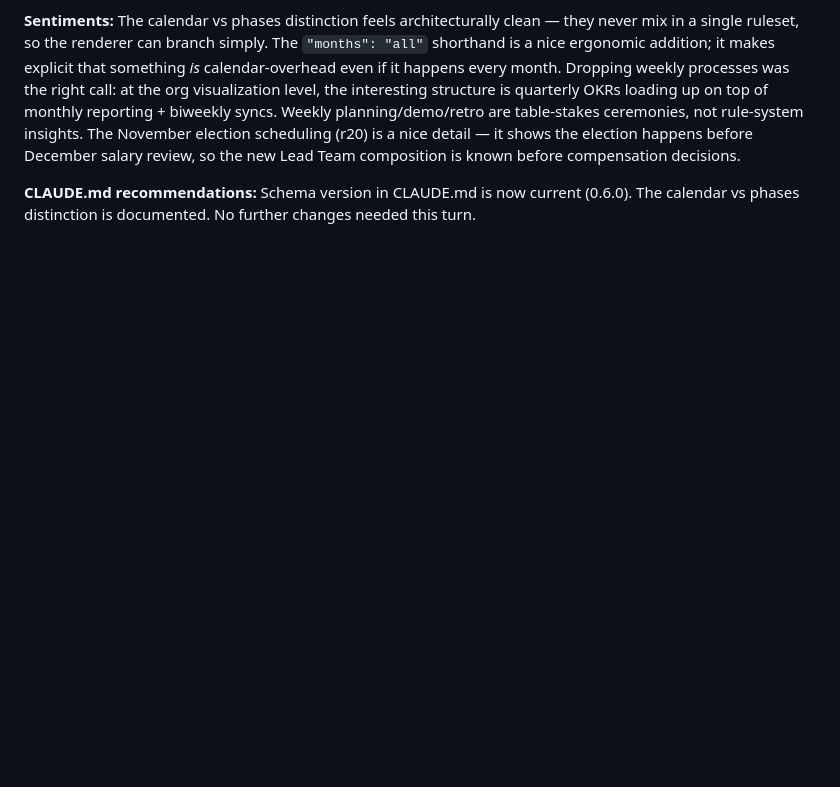
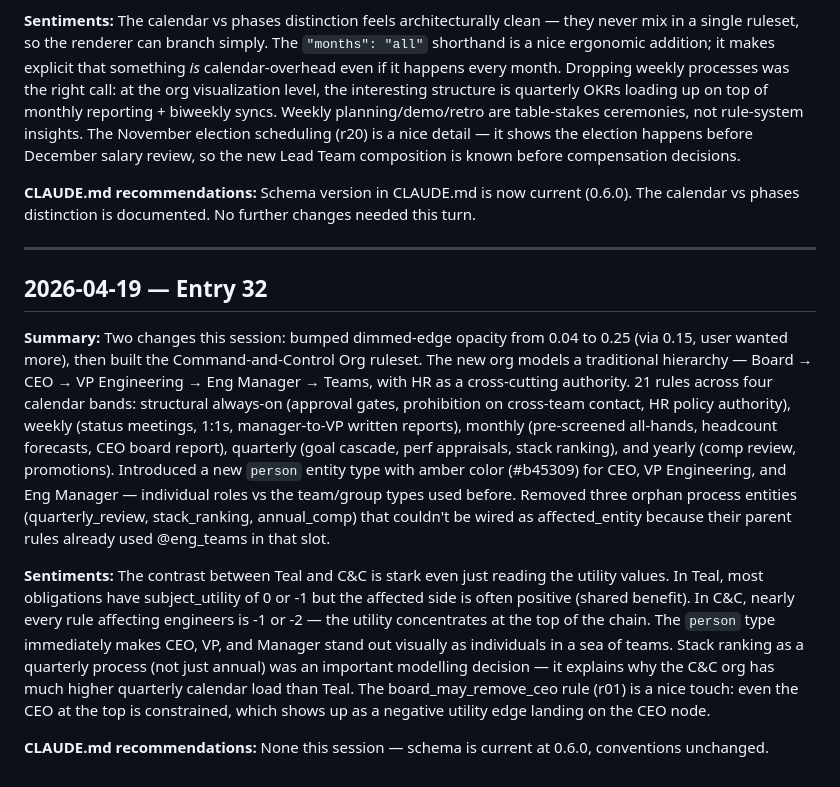
Before and after one commit to fimblo/rule-vis, a Markdown page: diary.md, the part around the change. GitHub-like rendering; blank space fills up the shorter version.

Commit message:
docs: diary entry 32 — C&C org ruleset, opacity fix
Co-Authored-By: Claude Sonnet 4.6 <noreply@anthropic.com>

```diff
--- a/diary.md
+++ b/diary.md
@@ -401,3 +401,16 @@ The calendar vs phases distinction feels architecturally clean — they never mi
 
 **CLAUDE.md recommendations:**
 Schema version in CLAUDE.md is now current (0.6.0). The calendar vs phases distinction is documented. No further changes needed this turn.
+
+---
+
+## 2026-04-19 — Entry 32
+
+**Summary:**
+Two changes this session: bumped dimmed-edge opacity from 0.04 to 0.25 (via 0.15, user wanted more), then built the Command-and-Control Org ruleset. The new org models a traditional hierarchy — Board → CEO → VP Engineering → Eng Manager → Teams, with HR as a cross-cutting authority. 21 rules across four calendar bands: structural always-on (approval gates, prohibition on cross-team contact, HR policy authority), weekly (status meetings, 1:1s, manager-to-VP written reports), monthly (pre-screened all-hands, headcount forecasts, CEO board report), quarterly (goal cascade, perf appraisals, stack ranking), and yearly (comp review, promotions). Introduced a new `person` entity type with amber color (#b45309) for CEO, VP Engineering, and Eng Manager — individual roles vs the team/group types used before. Removed three orphan process entities (quarterly_review, stack_ranking, annual_comp) that couldn't be wired as affected_entity because their parent rules already used @eng_teams in that slot.
+
+**Sentiments:**
+The contrast between Teal and C&C is stark even just reading the utility values. In Teal, most obligations have subject_utility of 0 or -1 but the affected side is often positive (shared benefit). In C&C, nearly every rule affecting engineers is -1 or -2 — the utility concentrates at the top of the chain. The `person` type immediately makes CEO, VP, and Manager stand out visually as individuals in a sea of teams. Stack ranking as a quarterly process (not just annual) was an important modelling decision — it explains why the C&C org has much higher quarterly calendar load than Teal. The board_may_remove_ceo rule (r01) is a nice touch: even the CEO at the top is constrained, which shows up as a negative utility edge landing on the CEO node.
+
+**CLAUDE.md recommendations:**
+None this session — schema is current at 0.6.0, conventions unchanged.
```
